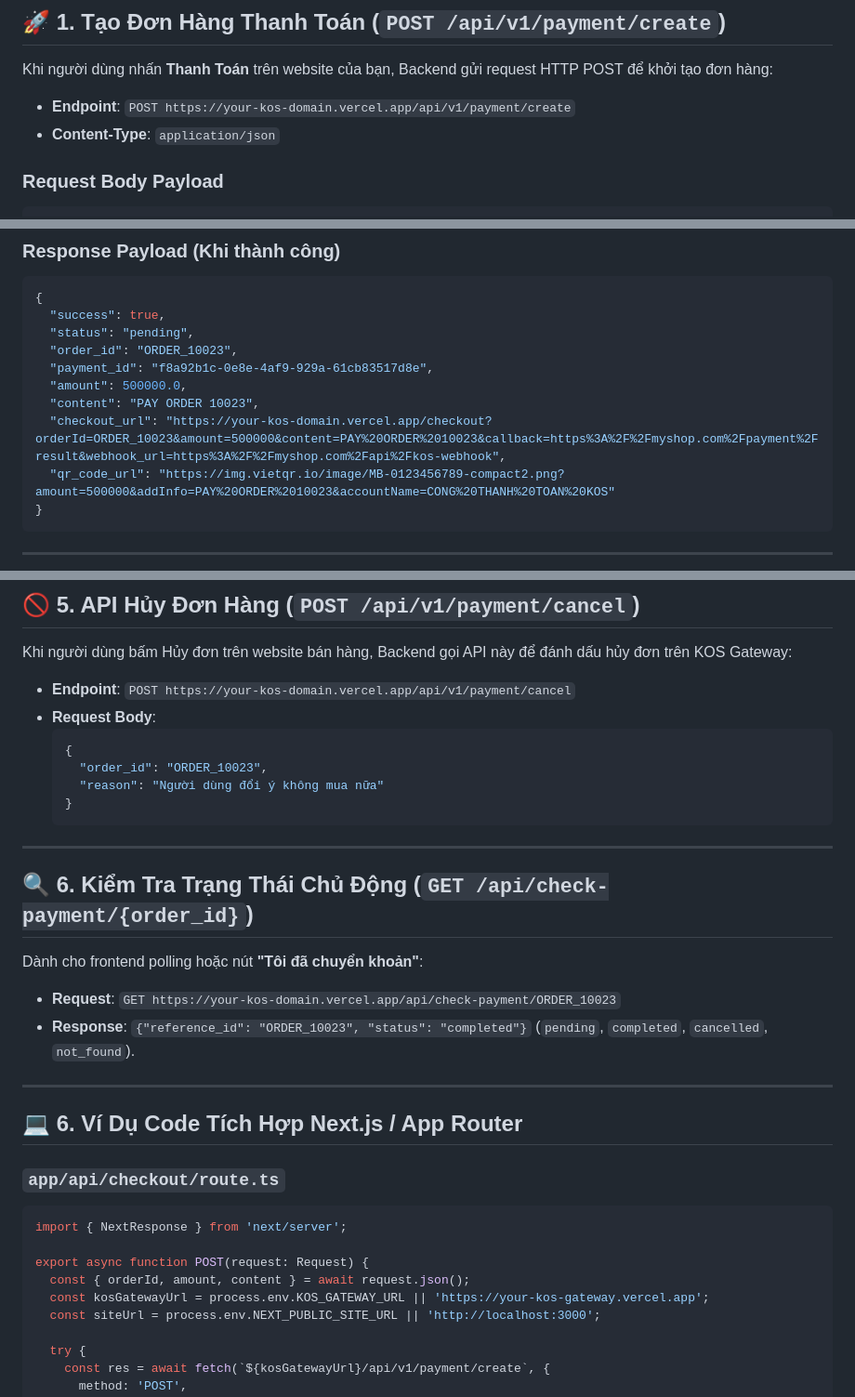
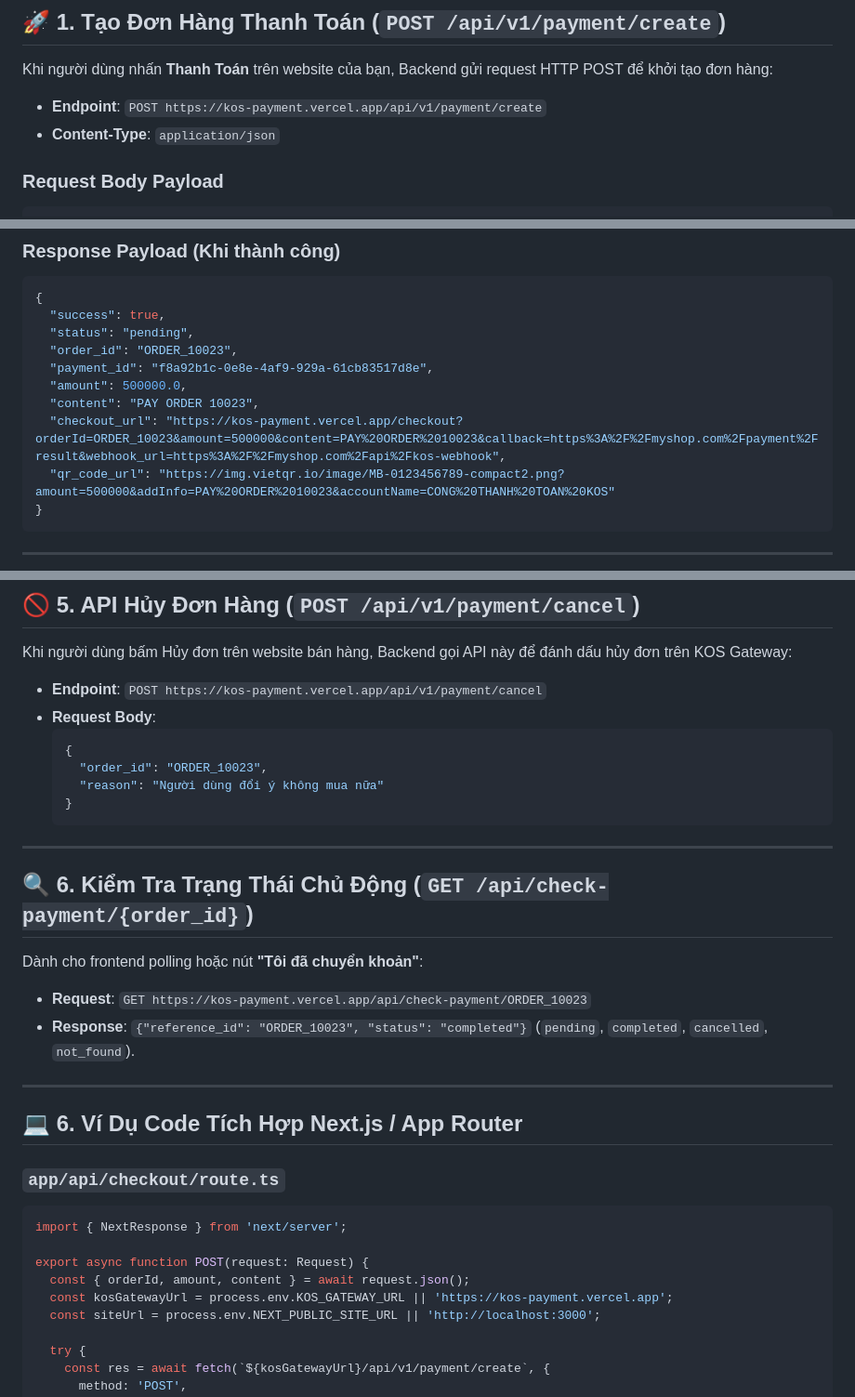
Before and after one commit to khanhtaquoc98/kos, a Markdown page: INTEGRATION.md, 3 parts joined by grey strips. Shown at 93% size. Rendered like a GitHub page.

Commit message:
docs: update integration and usage instructions in README and INTEGRATION files

````diff
--- a/INTEGRATION.md
+++ b/INTEGRATION.md
@@ -44,7 +44,7 @@ Website Bán Hàng (Client)                    KOS Webhook Gateway
 
 Khi người dùng nhấn **Thanh Toán** trên website của bạn, Backend gửi request HTTP POST để khởi tạo đơn hàng:
 
-* **Endpoint**: `POST https://your-kos-domain.vercel.app/api/v1/payment/create`
+* **Endpoint**: `POST https://kos-payment.vercel.app/api/v1/payment/create`
 * **Content-Type**: `application/json`
 
 ### Request Body Payload
@@ -75,7 +75,7 @@ Khi người dùng nhấn **Thanh Toán** trên website của bạn, Backend g
   "payment_id": "f8a92b1c-0e8e-4af9-929a-61cb83517d8e",
   "amount": 500000.0,
   "content": "PAY ORDER 10023",
-  "checkout_url": "https://your-kos-domain.vercel.app/checkout?orderId=ORDER_10023&amount=500000&content=PAY%20ORDER%2010023&callback=https%3A%2F%2Fmyshop.com%2Fpayment%2Fresult&webhook_url=https%3A%2F%2Fmyshop.com%2Fapi%2Fkos-webhook",
+  "checkout_url": "https://kos-payment.vercel.app/checkout?orderId=ORDER_10023&amount=500000&content=PAY%20ORDER%2010023&callback=https%3A%2F%2Fmyshop.com%2Fpayment%2Fresult&webhook_url=https%3A%2F%2Fmyshop.com%2Fapi%2Fkos-webhook",
   "qr_code_url": "https://img.vietqr.io/image/MB-0123456789-compact2.png?amount=500000&addInfo=PAY%20ORDER%2010023&accountName=CONG%20THANH%20TOAN%20KOS"
 }
 ```
@@ -336,7 +336,7 @@ async def kos_webhook_handler(request: Request):
 
 Khi người dùng bấm Hủy đơn trên website bán hàng, Backend gọi API này để đánh dấu hủy đơn trên KOS Gateway:
 
-* **Endpoint**: `POST https://your-kos-domain.vercel.app/api/v1/payment/cancel`
+* **Endpoint**: `POST https://kos-payment.vercel.app/api/v1/payment/cancel`
 * **Request Body**:
   ```json
   {
@@ -351,7 +351,7 @@ Khi người dùng bấm Hủy đơn trên website bán hàng, Backend gọi API
 
 Dành cho frontend polling hoặc nút **"Tôi đã chuyển khoản"**:
 
-* **Request**: `GET https://your-kos-domain.vercel.app/api/check-payment/ORDER_10023`
+* **Request**: `GET https://kos-payment.vercel.app/api/check-payment/ORDER_10023`
 * **Response**: `{"reference_id": "ORDER_10023", "status": "completed"}` (`pending`, `completed`, `cancelled`, `not_found`).
 
 ---
@@ -364,7 +364,7 @@ import { NextResponse } from 'next/server';
 
 export async function POST(request: Request) {
   const { orderId, amount, content } = await request.json();
-  const kosGatewayUrl = process.env.KOS_GATEWAY_URL || 'https://your-kos-gateway.vercel.app';
+  const kosGatewayUrl = process.env.KOS_GATEWAY_URL || 'https://kos-payment.vercel.app';
   const siteUrl = process.env.NEXT_PUBLIC_SITE_URL || 'http://localhost:3000';
 
   try {
````
Also changed, not shown: 1 other file.
